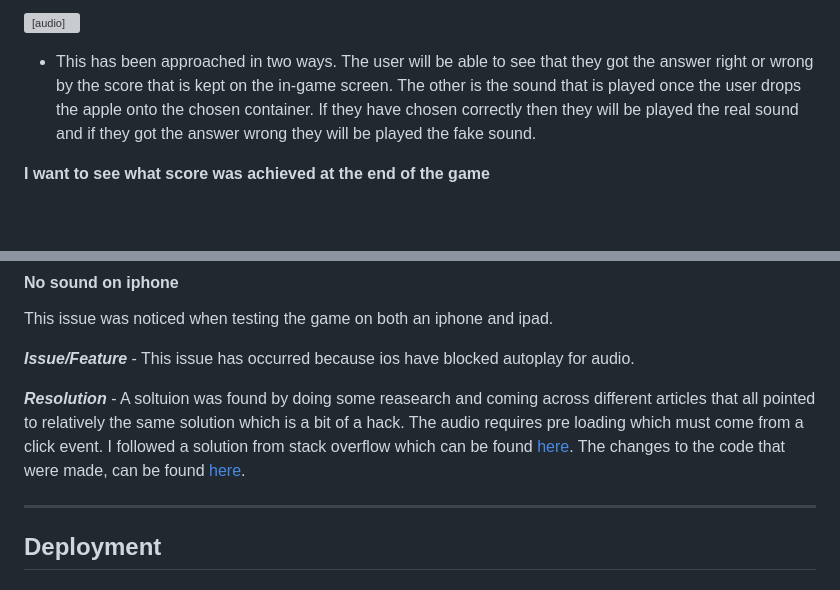
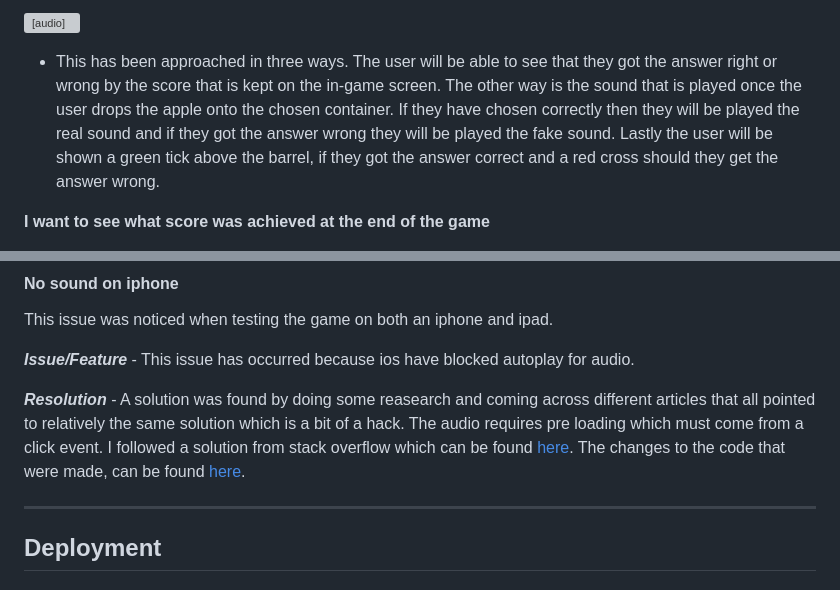
Before and after one commit to DaveWhiteh/bobbing-apples, a Markdown page: README.md, 2 parts joined by grey strips. Rendered like a GitHub page; folded sections open; blank space fills up the shorter version; grey boxes are pictures that could not be loaded.

Commit message:
Amend the testing of user stories section in README.md

```diff
--- a/README.md
+++ b/README.md
@@ -444,7 +444,7 @@ Only one icon to be used which was from [Font Awesome](https://fontawesome.com/)
 <audio src="assets/sounds/fake.mp3" controls title="Wrong Sound"></audio>
 </details>
 
-+ This has been approached in two ways. The user will be able to see that they got the answer right or wrong by the score that is kept on the in-game screen. The other is the sound that is played once the user drops the apple onto the chosen container. If they have chosen correctly then they will be played the real sound and if they got the answer wrong they will be played the fake sound.
++ This has been approached in three ways. The user will be able to see that they got the answer right or wrong by the score that is kept on the in-game screen. The other way is the sound that is played once the user drops the apple onto the chosen container. If they have chosen correctly then they will be played the real sound and if they got the answer wrong they will be played the fake sound. Lastly the user will be shown a green tick above the barrel, if they got the answer correct and a red cross should they get the answer wrong.
 
 **I want to see what score was achieved at the end of the game**
 
@@ -638,7 +638,7 @@ This issue was noticed when testing the game on both an iphone and ipad.
 
 ***Issue/Feature*** - This issue has occurred because ios have blocked autoplay for audio.
 
-***Resolution*** - A soltuion was found by doing some reasearch and coming across different articles that all pointed to relatively the same solution which is a bit of a hack. The audio requires pre loading which must come from a click event. I followed a solution from stack overflow which can be found [here](https://stackoverflow.com/questions/48405744/play-audio-on-drag-and-drop-in-mobile-browsers). The changes to the code that were made, can be found [here](https://github.com/DaveWhiteh/bobbing-apples/commit/83c304382263e178f75edbd447bf2f241784cc89).
+***Resolution*** - A solution was found by doing some reasearch and coming across different articles that all pointed to relatively the same solution which is a bit of a hack. The audio requires pre loading which must come from a click event. I followed a solution from stack overflow which can be found [here](https://stackoverflow.com/questions/48405744/play-audio-on-drag-and-drop-in-mobile-browsers). The changes to the code that were made, can be found [here](https://github.com/DaveWhiteh/bobbing-apples/commit/83c304382263e178f75edbd447bf2f241784cc89).
 
 ---
 
```
